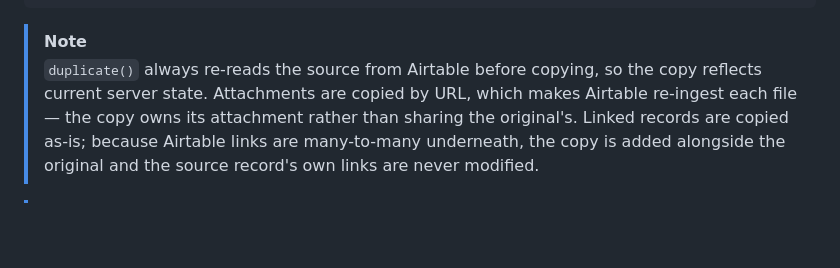
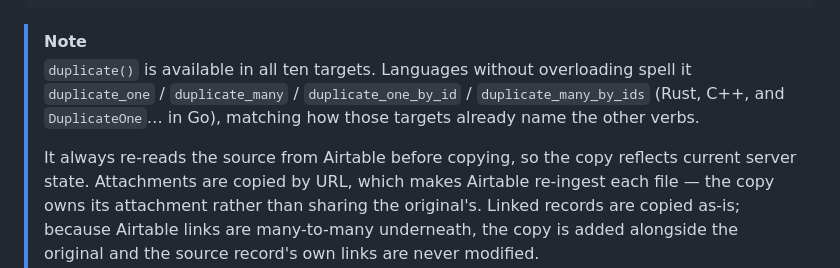
Before and after one commit to danielrbaughman/myairtable, a Markdown page: README.md, the part around the change. Rendered like a GitHub page; blank space fills up the shorter version.

Commit message:
docs: note duplicate() is available in all ten targets
Names the one/many spelling used by the targets without overloading, so the
README doesn't read as Python-only.

Co-Authored-By: Claude Opus 5 (1M context) <noreply@anthropic.com>
Claude-Session: https://claude.ai/code/session_01TyyQ67dj9wv6Lo8fTg3WXp

````diff
--- a/README.md
+++ b/README.md
@@ -102,7 +102,11 @@ copies: list[ContactsModel] = airtable.contacts.duplicate([id_a, id_b])
 ```
 
 > [!NOTE]
-> `duplicate()` always re-reads the source from Airtable before copying, so the copy reflects
+> `duplicate()` is available in all ten targets. Languages without overloading spell it
+> `duplicate_one` / `duplicate_many` / `duplicate_one_by_id` / `duplicate_many_by_ids` (Rust, C++,
+> and `DuplicateOne`… in Go), matching how those targets already name the other verbs.
+>
+> It always re-reads the source from Airtable before copying, so the copy reflects
 > current server state. Attachments are copied by URL, which makes Airtable re-ingest each file
 > — the copy owns its attachment rather than sharing the original's. Linked records are copied
 > as-is; because Airtable links are many-to-many underneath, the copy is added alongside the
````
